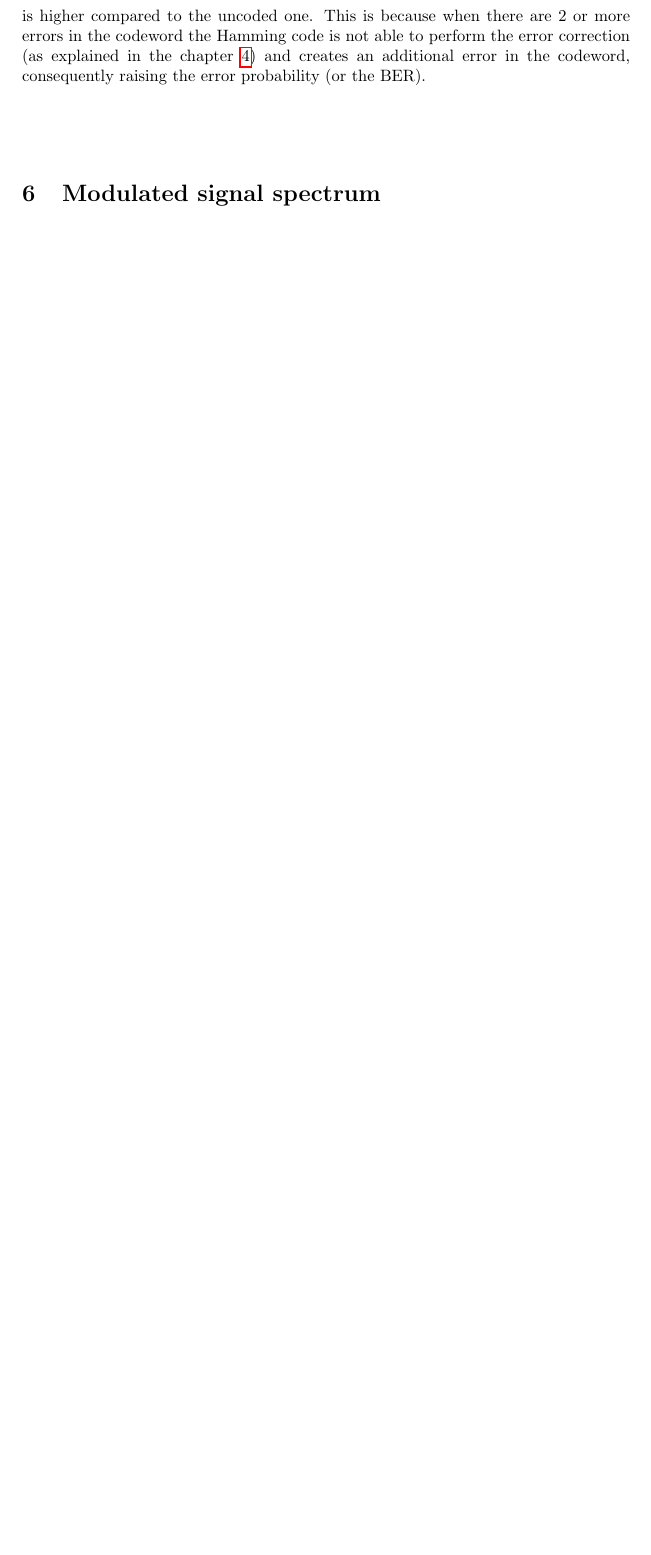
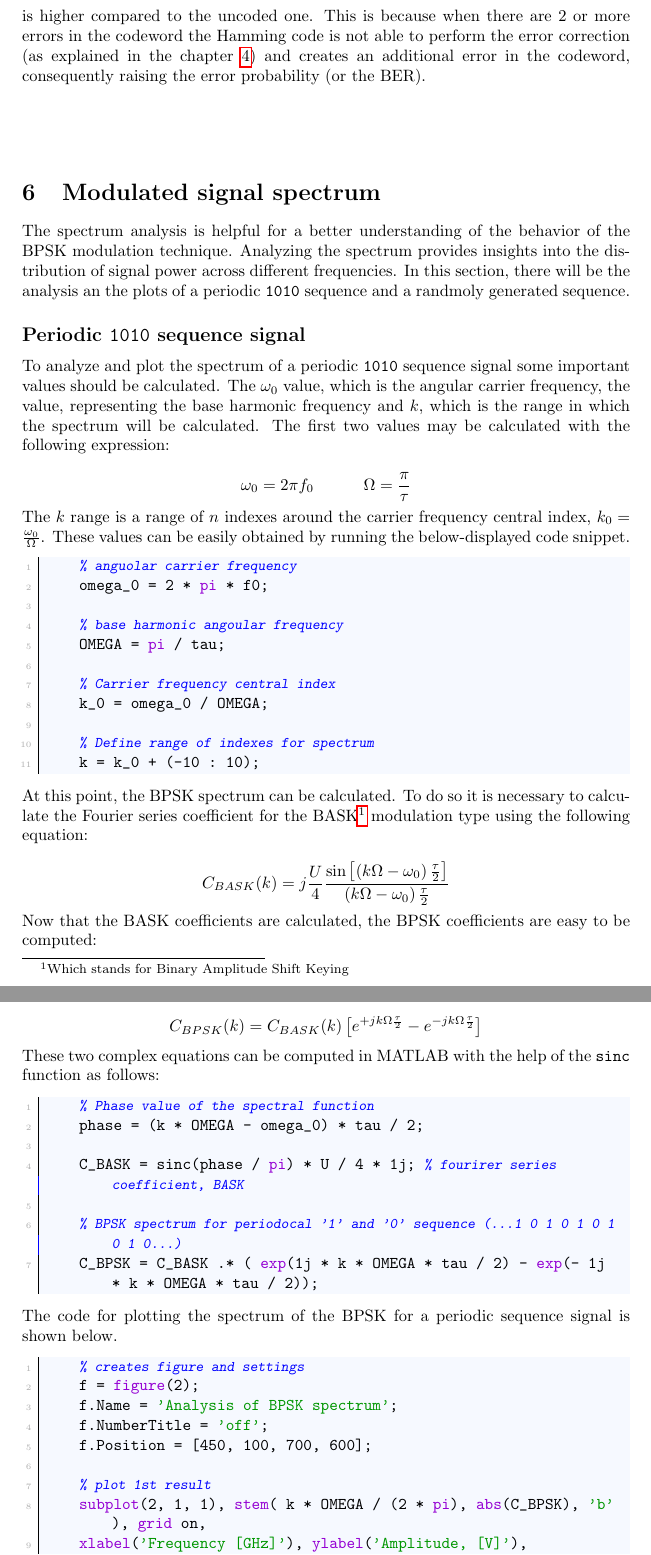
Before and after one commit to imAlessas/transmission-simulation, a LaTeX document (doc/main.tex, which reads doc/chapters/analysis/signal-spectrum.tex): part of page 22 of 37 before the commit and two parts of pages 22 and 23 of 40 after it, the two joined at a grey line, cut so that both start at the same text, the shorter picture padded with empty space. Compiled offline with pdfLaTeX.

Commit message:
started signal-spectrum.tex

```diff
--- a/doc/chapters/analysis/signal-spectrum.tex
+++ b/doc/chapters/analysis/signal-spectrum.tex
@@ -1 +1,69 @@
 \vspace{40px} \section{Modulated signal spectrum}
+The spectrum analysis is helpful for a better understanding of the behavior of the BPSK modulation technique. Analyzing the spectrum provides insights into the distribution of signal power across different frequencies. In this section, there will be the analysis an the plots of a periodic \texttt{1010} sequence and a randmoly generated sequence.
+
+% as we can see we don't see the carrier component on the center of the graph.
+
+% beacause when we sbtract the two cbask the component subtract there but the other two components adds ip because of the oppsoite phases. We have twice as much for the amplitude shif key,ng (energy redistribuition for BPSK)
+
+
+
+\subsection{Periodic \texttt{1010} sequence signal}
+To analyze and plot the spectrum of a periodic \texttt{1010} sequence signal some important values should be calculated. The $\omega_0$ value, which is the angular carrier frequency, the value, representing the base harmonic frequency and $k$, which is the range in which the spectrum will be calculated. The first two values may be calculated with the following expression:
+
+\begin{equation*}
+    \omega_0 = 2\pi f_0 \hspace{30px} \Omega = \frac{\pi}{\tau}
+\end{equation*}
+
+\noindent The $k$ range is a range of $n$ indexes around the carrier frequency central index, $k_0 = \frac{\omega_0}{\Omega}$. These values can be easily obtained by running the below-displayed code snippet.
+
+\begin{lstlisting}
+    % anguolar carrier frequency
+    omega_0 = 2 * pi * f0;
+
+    % base harmonic angoular frequency
+    OMEGA = pi / tau;
+
+    % Carrier frequency central index
+    k_0 = omega_0 / OMEGA;
+
+    % Define range of indexes for spectrum
+    k = k_0 + (-10 : 10);
+\end{lstlisting}
+
+\noindent At this point, the BPSK spectrum can be calculated. To do so it is necessary to calculate the Fourier series coefficient for the BASK\footnote{Which stands for Binary Amplitude Shift Keying} modulation type using the following equation:
+
+\begin{equation*}
+    C_{BASK}(k) = j\frac{U}{4} \frac{\sin\left[ \left( k\Omega - \omega_0 \right) \frac{\tau}{2}\right]}{\left( k\Omega - \omega_0 \right) \frac{\tau}{2}}
+\end{equation*}
+
+\noindent Now that the BASK coefficients are calculated, the BPSK coefficients are easy to be computed:
+
+\begin{equation*}
+    C_{BPSK}(k) = C_{BASK}(k) \left[ e^{+jk\Omega\frac{\tau}{2}} - e^{-jk\Omega\frac{\tau}{2}} \right]
+\end{equation*}
+
+\noindent These two complex equations can be computed in MATLAB with the help of the \texttt{sinc} function as follows:
+
+\begin{lstlisting}
+    % Phase value of the spectral function
+    phase = (k * OMEGA - omega_0) * tau / 2;
+
+    C_BASK = sinc(phase / pi) * U / 4 * 1j; % fourirer series coefficient, BASK
+
+    % BPSK spectrum for periodocal '1' and '0' sequence (...1 0 1 0 1 0 1 0 1 0...)
+    C_BPSK = C_BASK .* ( exp(1j * k * OMEGA * tau / 2) -  exp(- 1j * k * OMEGA * tau / 2));
+\end{lstlisting}
+
+\noindent The code for plotting the spectrum of the BPSK for a periodic sequence signal is shown below.
+
+\begin{lstlisting}
+    % creates figure and settings
+    f = figure(2);
+    f.Name = 'Analysis of BPSK spectrum';
+    f.NumberTitle = 'off';
+    f.Position = [450, 100, 700, 600];
+
+    % plot 1st result
+    subplot(2, 1, 1), stem( k * OMEGA / (2 * pi), abs(C_BPSK), 'b' ), grid on,
+    xlabel('Frequency [GHz]'), ylabel('Amplitude, [V]'), title('Amplitude Spectrum of periodic signal')
+    ylim([-0.05, 0.35]);
```
Also changed, not shown: doc/main.pdf (added), doc/chapters/analysis/signal-spectrum.tex (40 more changed lines).
